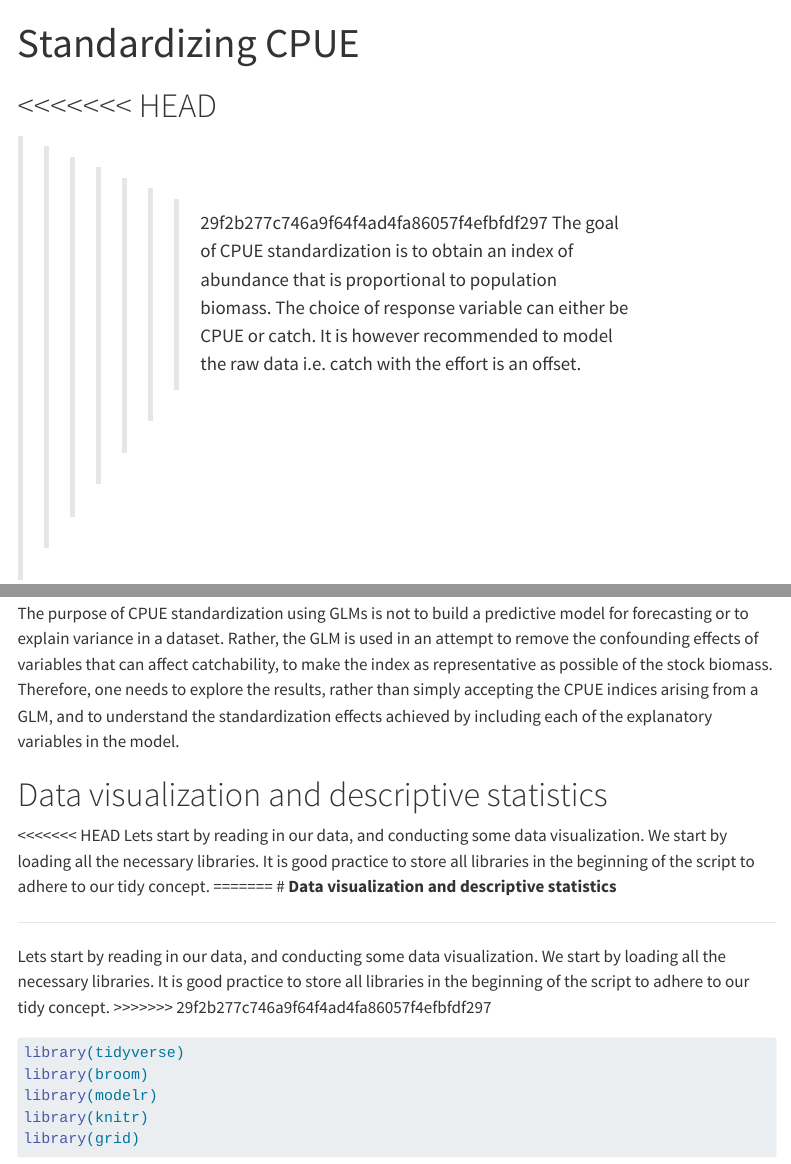
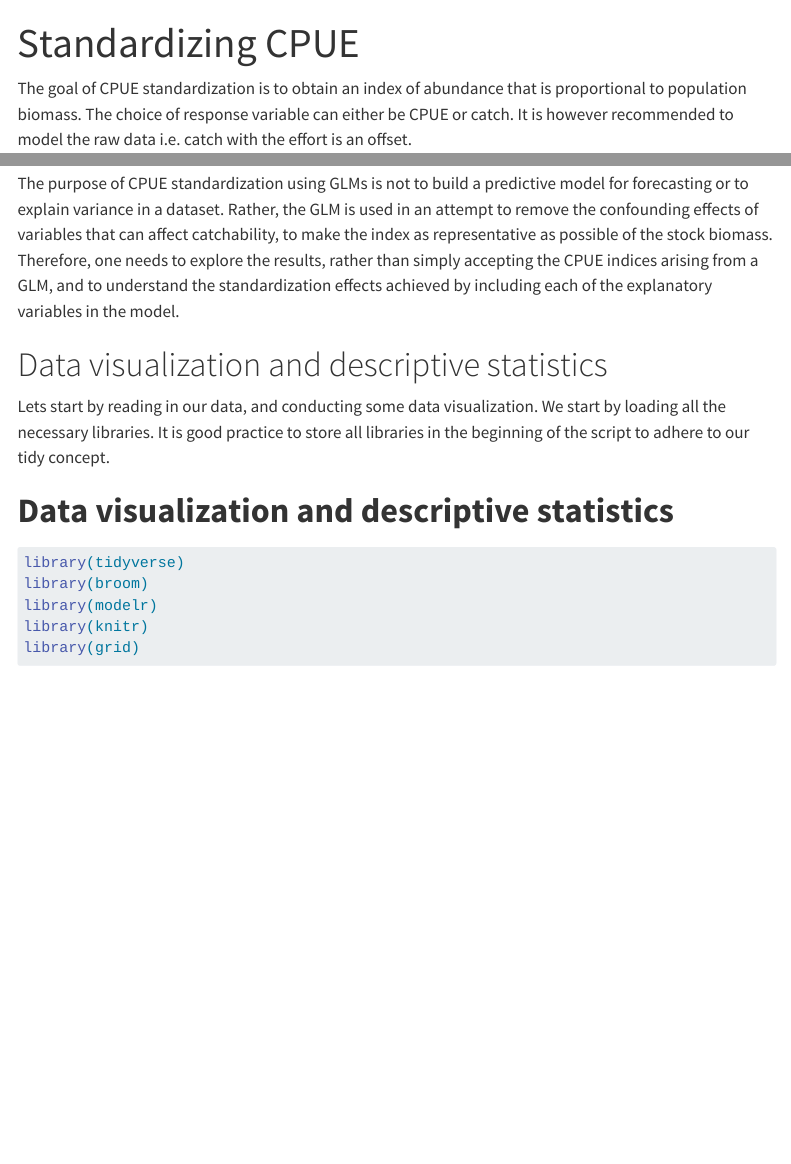
Before and after one commit to fishvice/crfmr, a Quarto document (CPUE_demo.qmd): the page in a window 1100 px wide, from its top, and a second part further down, joined at a grey line. Rendered offline with R 4.5, knitr and Pandoc in place of Quarto, with nearby package versions; some code elsewhere in the file could not run offline; menus at the side of the page are left out; long lines of code are wrapped.

Commit message:
fix link

````diff
--- a/CPUE_demo.qmd
+++ b/CPUE_demo.qmd
@@ -4,8 +4,6 @@ message: FALSE
 warning: FALSE
 ---
 
-<<<<<<< HEAD
-=======
 ```{r, echo = FALSE}
 cl = function(x, color = "blue"){
   outputFormat = knitr::opts_knit$get("rmarkdown.pandoc.to")
@@ -18,7 +16,6 @@ cl = function(x, color = "blue"){
 }
 ```
 
->>>>>>> 29f2b277c746a9f64f4ad4fa86057f4efbfdf297
 The goal of CPUE standardization is to obtain an index of abundance that is proportional to population biomass. The choice of response variable can either be CPUE or catch. It is however recommended to model the raw data i.e. catch with the effort is an offset.
 
 For this exercise, we will analyze some flying fish catch and effort data from the Caribbean region that was used as part of a GRÓ-FTP (UNU-FTP) stock assessment course taught some years ago. We will model catch as a response variable and include effort as a predictor in the model.
@@ -27,15 +24,10 @@ The purpose of CPUE standardization using GLMs is not to build a predictive mode
 
 # Data visualization and descriptive statistics
 
-<<<<<<< HEAD
-  Lets start by reading in our data, and conducting some data visualization. We start by loading all the necessary libraries. It is good practice to store all libraries in the beginning of the script to adhere to our tidy concept.
-=======
+Lets start by reading in our data, and conducting some data visualization. We start by loading all the necessary libraries. It is good practice to store all libraries in the beginning of the script to adhere to our tidy concept.
+
 # **Data visualization and descriptive statistics**
 
-------------------------------------------------------------------------
-
-Lets start by reading in our data, and conducting some data visualization. We start by loading all the necessary libraries. It is good practice to store all libraries in the beginning of the script to adhere to our tidy concept.
->>>>>>> 29f2b277c746a9f64f4ad4fa86057f4efbfdf297
 
 ```{r  }
 library(tidyverse)
````
Also changed, not shown: schedule2023-06.qmd (+1 -1 lines), CPUE_demo.qmd (2 more changed lines).
